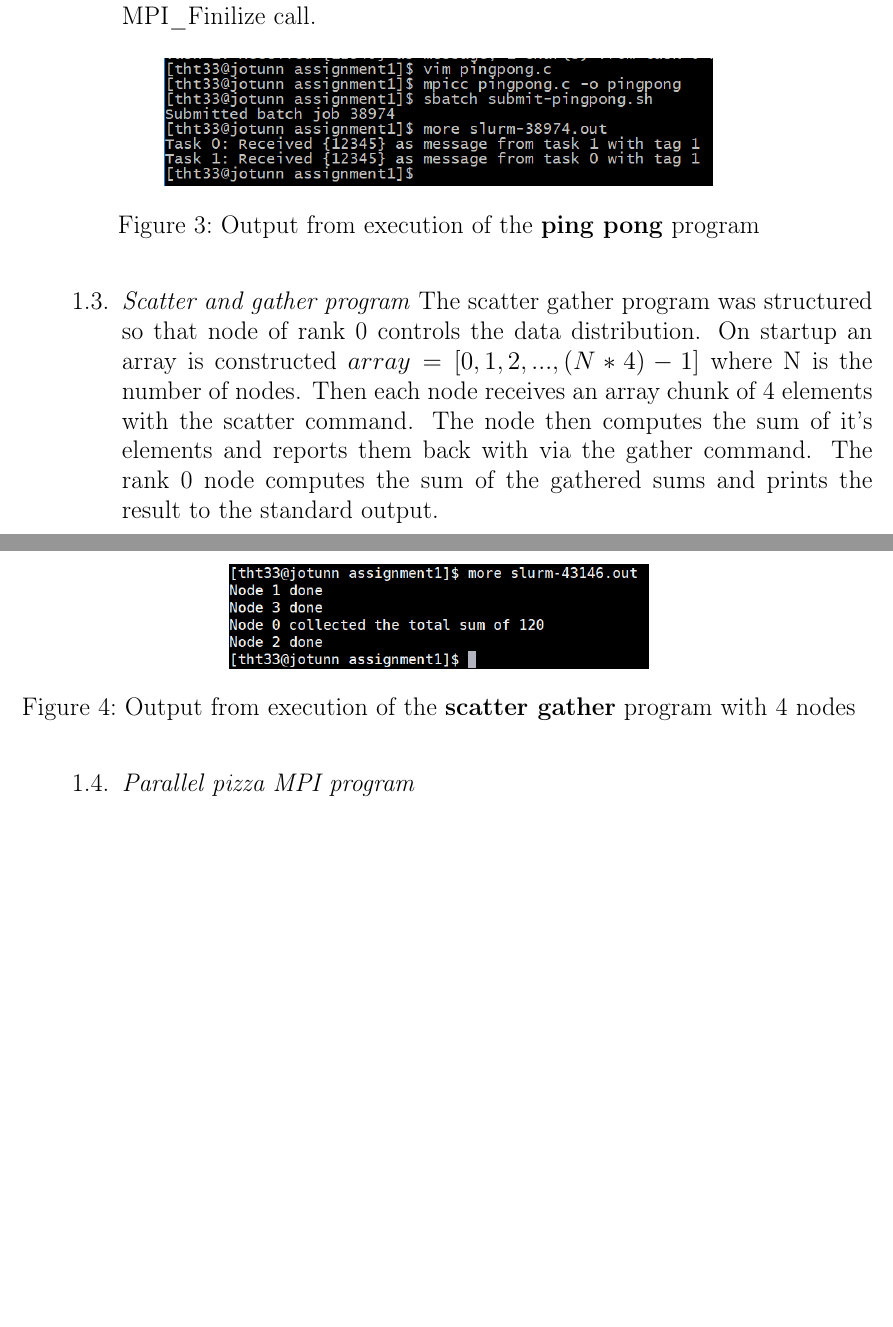
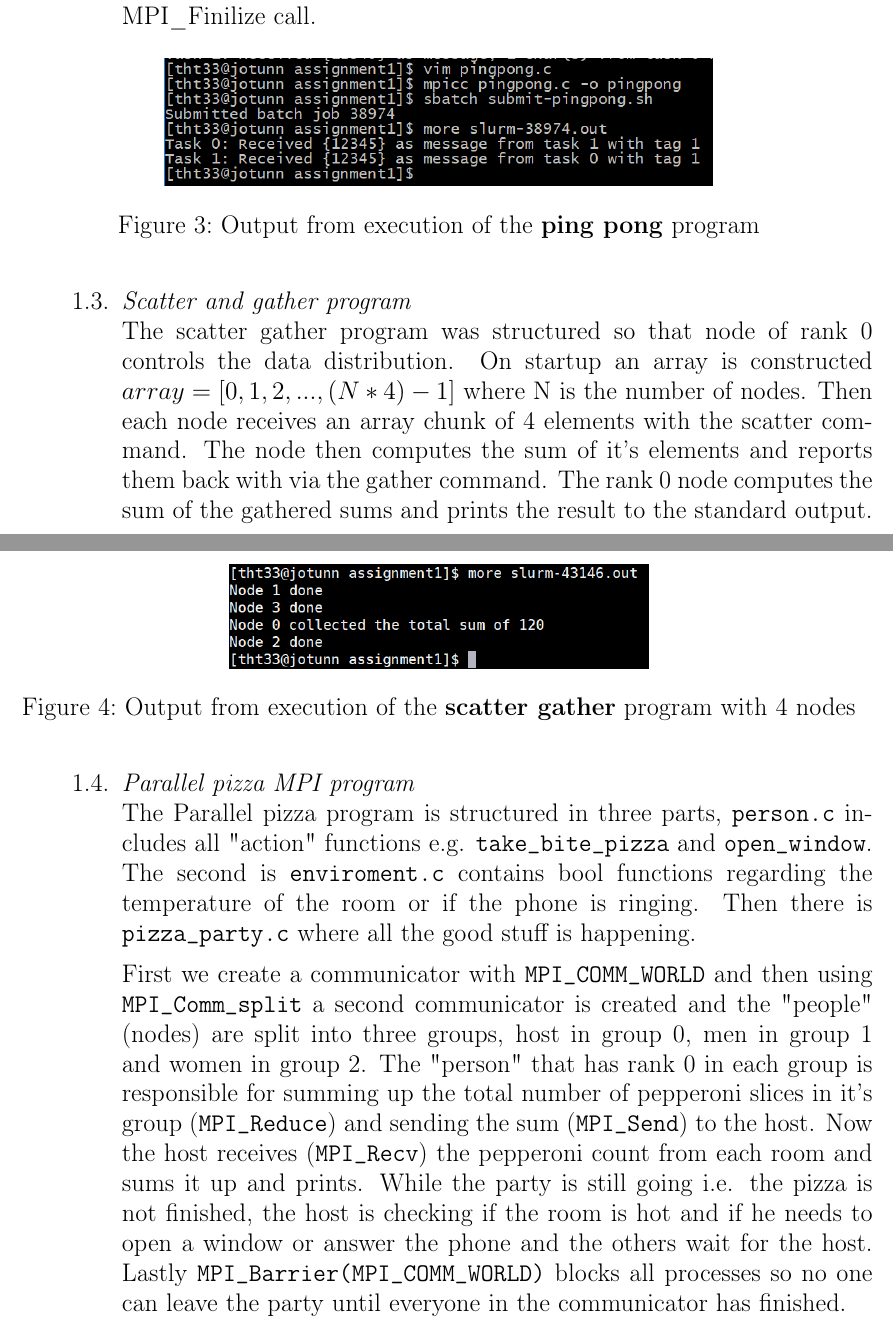
Before and after one commit to thortom/HPC_REI105M, a LaTeX problem sheet (assignment1/Report/Assignment.tex): two parts of pages 2 and 3 of 3, joined at a grey line, cut so that both start at the same text, the shorter picture padded with empty space. Compiled offline with pdfLaTeX; a LaTeX package or settings file that is missing is left out.

Commit message:
added to 1.4, description of program

```diff
--- a/assignment1/Report/Assignment.tex
+++ b/assignment1/Report/Assignment.tex
@@ -52,7 +52,7 @@
     \end{figure}
 
     \item
-    \textit{Scatter and gather program}
+    \textit{Scatter and gather program}\\
     The scatter gather program was structured so that node of rank 0 controls the data distribution. On startup an array is constructed $array = [0, 1, 2, ..., (N * 4) - 1]$ where N is the number of nodes. Then each node receives an array chunk of 4 elements with the scatter command. The node then computes the sum of it’s elements and reports them back with via the gather command. The rank 0 node computes the sum of the gathered sums and prints the result to the standard output.
     \begin{figure}[H]
         \centering
@@ -61,9 +61,13 @@
     \end{figure}
 
     \item
-    \textit{Parallel pizza MPI program}
+    \textit{Parallel pizza MPI program}\\
     % TODO: Upload the code to UGLA as a zipped file allong with the job script.
-    % Brod cast | 2 x communicatiors | MPI_Barrier to block them from going to early
+    % Broadcast | 2 x communicatiors | MPI_Barrier to block them from going to early
+    %10 Lines! you can fukken do this bitch!
+    The Parallel pizza program is structured in three parts, \texttt{person.c} includes all "action" functions e.g. \texttt{take\_bite\_pizza} and \texttt{open\_window}. The second is \texttt{enviroment.c} contains bool functions regarding the temperature of the room or if the phone is ringing. Then there is \texttt{pizza\_party.c} where all the good stuff is happening.
+
+First we create a communicator with \texttt{MPI\_COMM\_WORLD} and then using \texttt{MPI\_Comm\_split} a second communicator is created and the "people" (nodes) are split into three groups, host in group 0, men in group 1 and women in group 2. The "person" that has rank 0 in each group is responsible for summing up the total number of pepperoni slices in it's group (\texttt{MPI\_Reduce}) and sending the sum (\texttt{MPI\_Send}) to the host. Now the host receives (\texttt{MPI\_Recv}) the pepperoni count from each room and sums it up and prints. While the party is still going i.e. the pizza is not finished, the host is checking if the room is hot and if he needs to open a window or answer the phone and the others wait for the host. Lastly \texttt{MPI\_Barrier(MPI\_COMM\_WORLD)} blocks all processes so no one can leave the party until everyone in the communicator has finished.
 
     \end{enumerate}
 \end{enumerate}
```
